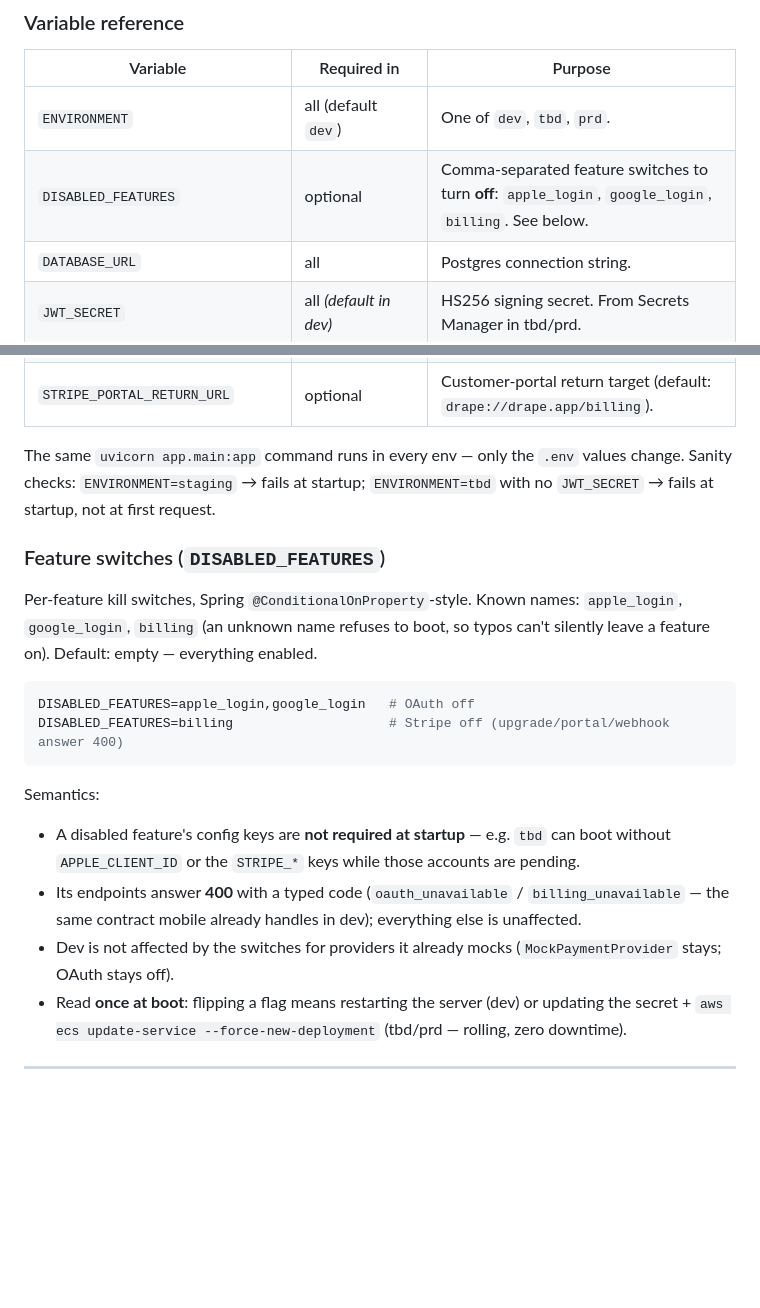
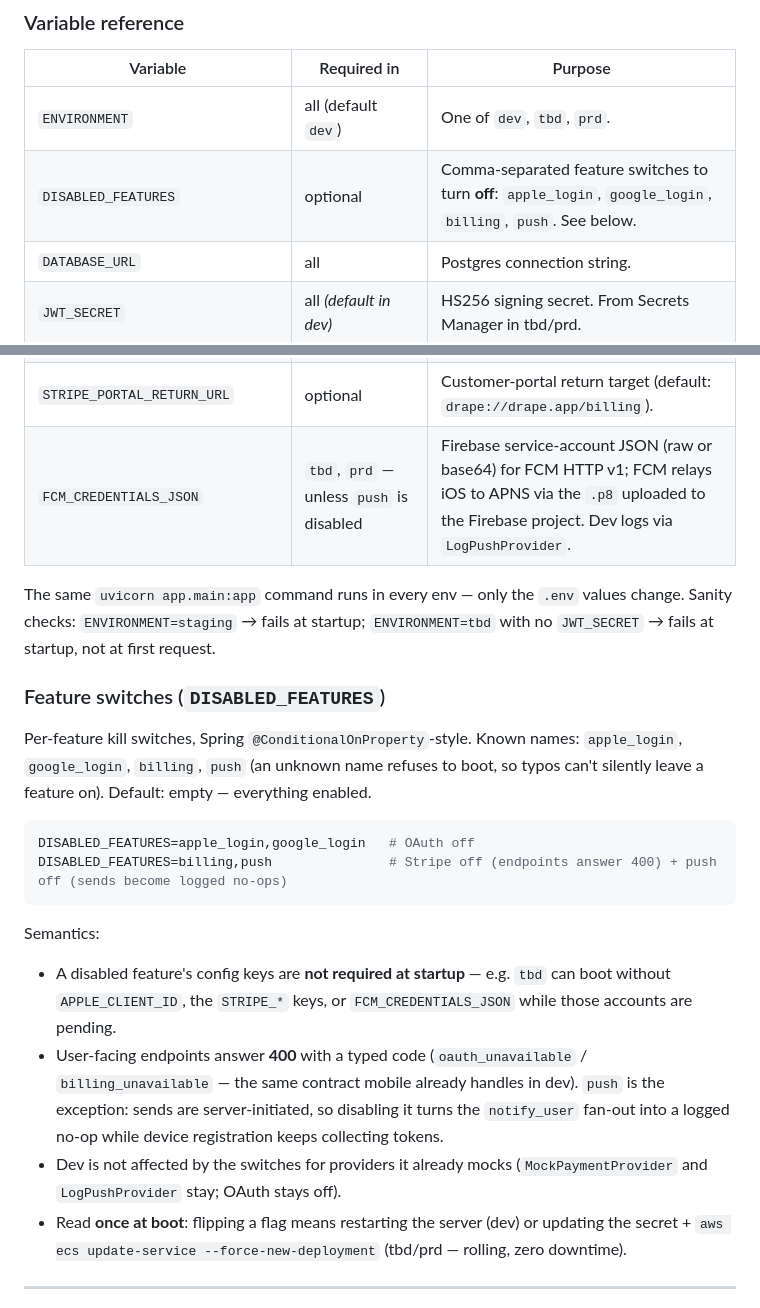
Before and after one commit to jannymeena/drape, a Markdown page: README.md, 2 parts joined by grey strips. Rendered like a GitHub page; blank space fills up the shorter version.

Commit message:
docs: push joins the feature switches; FCM key in the README reference
Notes the push-specific semantics: disabled push is a logged no-op
(server-initiated, nothing to 400), device registration keeps working.

Co-Authored-By: Claude Fable 5 <noreply@anthropic.com>

````diff
--- a/README.md
+++ b/README.md
@@ -158,7 +158,7 @@ Set via `ENVIRONMENT`. Pydantic validates at startup — anything other than `de
 | Variable                     | Required in            | Purpose                                                |
 |------------------------------|------------------------|--------------------------------------------------------|
 | `ENVIRONMENT`                | all (default `dev`)    | One of `dev`, `tbd`, `prd`.                            |
-| `DISABLED_FEATURES`          | optional               | Comma-separated feature switches to turn **off**: `apple_login`, `google_login`, `billing`. See below. |
+| `DISABLED_FEATURES`          | optional               | Comma-separated feature switches to turn **off**: `apple_login`, `google_login`, `billing`, `push`. See below. |
 | `DATABASE_URL`               | all                    | Postgres connection string.                            |
 | `JWT_SECRET`                 | all *(default in dev)* | HS256 signing secret. From Secrets Manager in tbd/prd. |
 | `JWT_ACCESS_TTL_MINUTES`     | optional               | Default 60.                                            |
@@ -174,22 +174,23 @@ Set via `ENVIRONMENT`. Pydantic validates at startup — anything other than `de
 | `GOOGLE_CLIENT_ID`           | `tbd`, `prd` — unless `google_login` is disabled | Google ID token audience. May be comma-separated (iOS + Android client IDs). |
 | `STRIPE_API_KEY`, `STRIPE_WEBHOOK_SECRET`, `STRIPE_PRICE_ID_PRO_MONTHLY`, `STRIPE_PRICE_ID_PRO_YEARLY` | `tbd`, `prd` — unless `billing` is disabled | Real payments (`StripeProvider`); dev uses `MockPaymentProvider`. Webhook: `POST /api/v1/billing/webhook/stripe` (subscribe `invoice.paid`, `invoice.payment_failed`, `customer.subscription.deleted`). |
 | `STRIPE_PORTAL_RETURN_URL`   | optional               | Customer-portal return target (default: `drape://drape.app/billing`). |
+| `FCM_CREDENTIALS_JSON`       | `tbd`, `prd` — unless `push` is disabled | Firebase service-account JSON (raw or base64) for FCM HTTP v1; FCM relays iOS to APNS via the `.p8` uploaded to the Firebase project. Dev logs via `LogPushProvider`. |
 
 The same `uvicorn app.main:app` command runs in every env — only the `.env` values change. Sanity checks: `ENVIRONMENT=staging` → fails at startup; `ENVIRONMENT=tbd` with no `JWT_SECRET` → fails at startup, not at first request.
 
 ### Feature switches (`DISABLED_FEATURES`)
 
-Per-feature kill switches, Spring `@ConditionalOnProperty`-style. Known names: `apple_login`, `google_login`, `billing` (an unknown name refuses to boot, so typos can't silently leave a feature on). Default: empty — everything enabled.
+Per-feature kill switches, Spring `@ConditionalOnProperty`-style. Known names: `apple_login`, `google_login`, `billing`, `push` (an unknown name refuses to boot, so typos can't silently leave a feature on). Default: empty — everything enabled.
 
 ```bash
 DISABLED_FEATURES=apple_login,google_login   # OAuth off
-DISABLED_FEATURES=billing                    # Stripe off (upgrade/portal/webhook answer 400)
+DISABLED_FEATURES=billing,push               # Stripe off (endpoints answer 400) + push off (sends become logged no-ops)
 ```
 
 Semantics:
-- A disabled feature's config keys are **not required at startup** — e.g. `tbd` can boot without `APPLE_CLIENT_ID` or the `STRIPE_*` keys while those accounts are pending.
-- Its endpoints answer **400** with a typed code (`oauth_unavailable` / `billing_unavailable` — the same contract mobile already handles in dev); everything else is unaffected.
-- Dev is not affected by the switches for providers it already mocks (`MockPaymentProvider` stays; OAuth stays off).
+- A disabled feature's config keys are **not required at startup** — e.g. `tbd` can boot without `APPLE_CLIENT_ID`, the `STRIPE_*` keys, or `FCM_CREDENTIALS_JSON` while those accounts are pending.
+- User-facing endpoints answer **400** with a typed code (`oauth_unavailable` / `billing_unavailable` — the same contract mobile already handles in dev). `push` is the exception: sends are server-initiated, so disabling it turns the `notify_user` fan-out into a logged no-op while device registration keeps collecting tokens.
+- Dev is not affected by the switches for providers it already mocks (`MockPaymentProvider` and `LogPushProvider` stay; OAuth stays off).
 - Read **once at boot**: flipping a flag means restarting the server (dev) or updating the secret + `aws ecs update-service --force-new-deployment` (tbd/prd — rolling, zero downtime).
 
 ---
````
